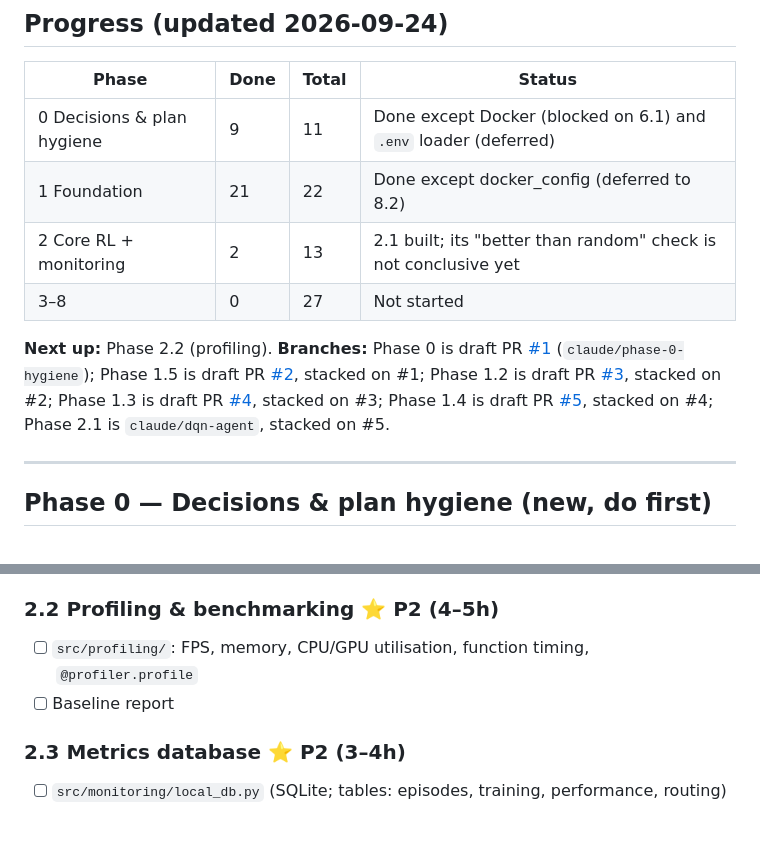
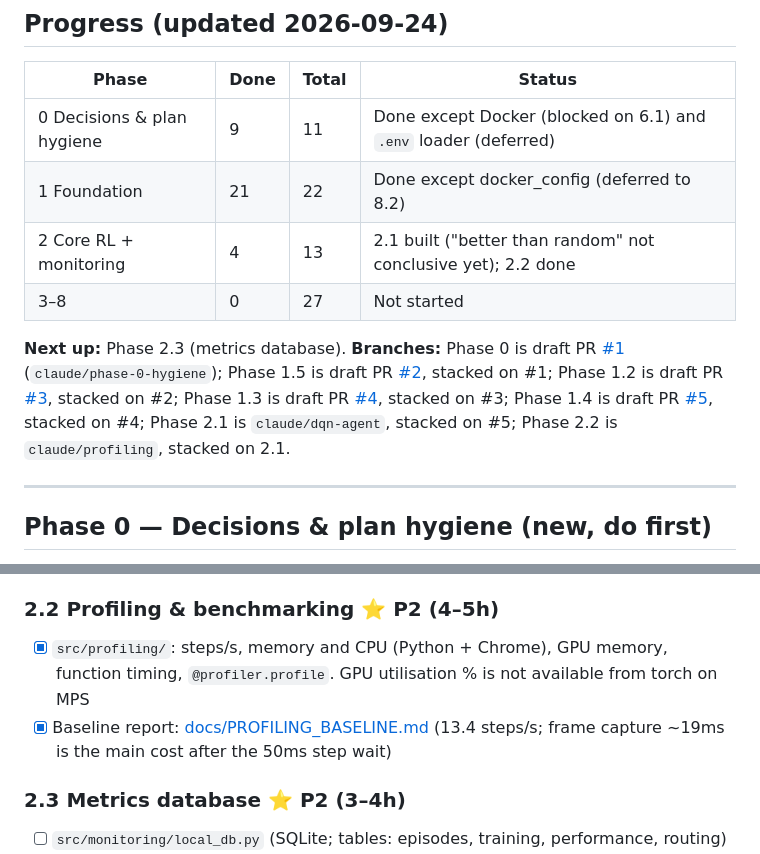
Before and after one commit to S09Z/dino-decision-ai, a Markdown page: TODO.md, 2 parts joined by grey strips. Drawn GitHub-style; blank space fills up the shorter version.

Commit message:
docs(todo): tick Phase 2.2 profiling
Co-Authored-By: Claude Opus 5.5 <noreply@anthropic.com>

```diff
--- a/TODO.md
+++ b/TODO.md
@@ -12,11 +12,11 @@ Hours: plan with PLAN.md's 139–182h estimate.
 |---|---|---|---|
 | 0 Decisions & plan hygiene | 9 | 11 | Done except Docker (blocked on 6.1) and `.env` loader (deferred) |
 | 1 Foundation | 21 | 22 | Done except docker_config (deferred to 8.2) |
-| 2 Core RL + monitoring | 2 | 13 | 2.1 built; its "better than random" check is not conclusive yet |
+| 2 Core RL + monitoring | 4 | 13 | 2.1 built ("better than random" not conclusive yet); 2.2 done |
 | 3–8 | 0 | 27 | Not started |
 
-**Next up:** Phase 2.2 (profiling).
-**Branches:** Phase 0 is draft PR [#1](https://github.com/S09Z/dino-decision-ai/pull/1) (`claude/phase-0-hygiene`); Phase 1.5 is draft PR [#2](https://github.com/S09Z/dino-decision-ai/pull/2), stacked on #1; Phase 1.2 is draft PR [#3](https://github.com/S09Z/dino-decision-ai/pull/3), stacked on #2; Phase 1.3 is draft PR [#4](https://github.com/S09Z/dino-decision-ai/pull/4), stacked on #3; Phase 1.4 is draft PR [#5](https://github.com/S09Z/dino-decision-ai/pull/5), stacked on #4; Phase 2.1 is `claude/dqn-agent`, stacked on #5.
+**Next up:** Phase 2.3 (metrics database).
+**Branches:** Phase 0 is draft PR [#1](https://github.com/S09Z/dino-decision-ai/pull/1) (`claude/phase-0-hygiene`); Phase 1.5 is draft PR [#2](https://github.com/S09Z/dino-decision-ai/pull/2), stacked on #1; Phase 1.2 is draft PR [#3](https://github.com/S09Z/dino-decision-ai/pull/3), stacked on #2; Phase 1.3 is draft PR [#4](https://github.com/S09Z/dino-decision-ai/pull/4), stacked on #3; Phase 1.4 is draft PR [#5](https://github.com/S09Z/dino-decision-ai/pull/5), stacked on #4; Phase 2.1 is `claude/dqn-agent`, stacked on #5; Phase 2.2 is `claude/profiling`, stacked on 2.1.
 
 ---
 
@@ -85,8 +85,8 @@ Hours: plan with PLAN.md's 139–182h estimate.
 - [ ] Learns measurably better than random on a short run (smoke test). Not conclusive: after 20k steps (28 min) DQN survives 74 ± 20 steps vs random 64 ± 7 (20 episodes each; reward −92.7 vs −93.7). Too short for pixel DQN; re-check with a longer run
 
 ### 2.2 Profiling & benchmarking ⭐ P2 (4–5h)
-- [ ] `src/profiling/`: FPS, memory, CPU/GPU utilisation, function timing, `@profiler.profile`
-- [ ] Baseline report
+- [x] `src/profiling/`: steps/s, memory and CPU (Python + Chrome), GPU memory, function timing, `@profiler.profile`. GPU utilisation % is not available from torch on MPS
+- [x] Baseline report: [docs/PROFILING_BASELINE.md](docs/PROFILING_BASELINE.md) (13.4 steps/s; frame capture ~19ms is the main cost after the 50ms step wait)
 
 ### 2.3 Metrics database ⭐ P2 (3–4h)
 - [ ] `src/monitoring/local_db.py` (SQLite; tables: episodes, training, performance, routing)
```
